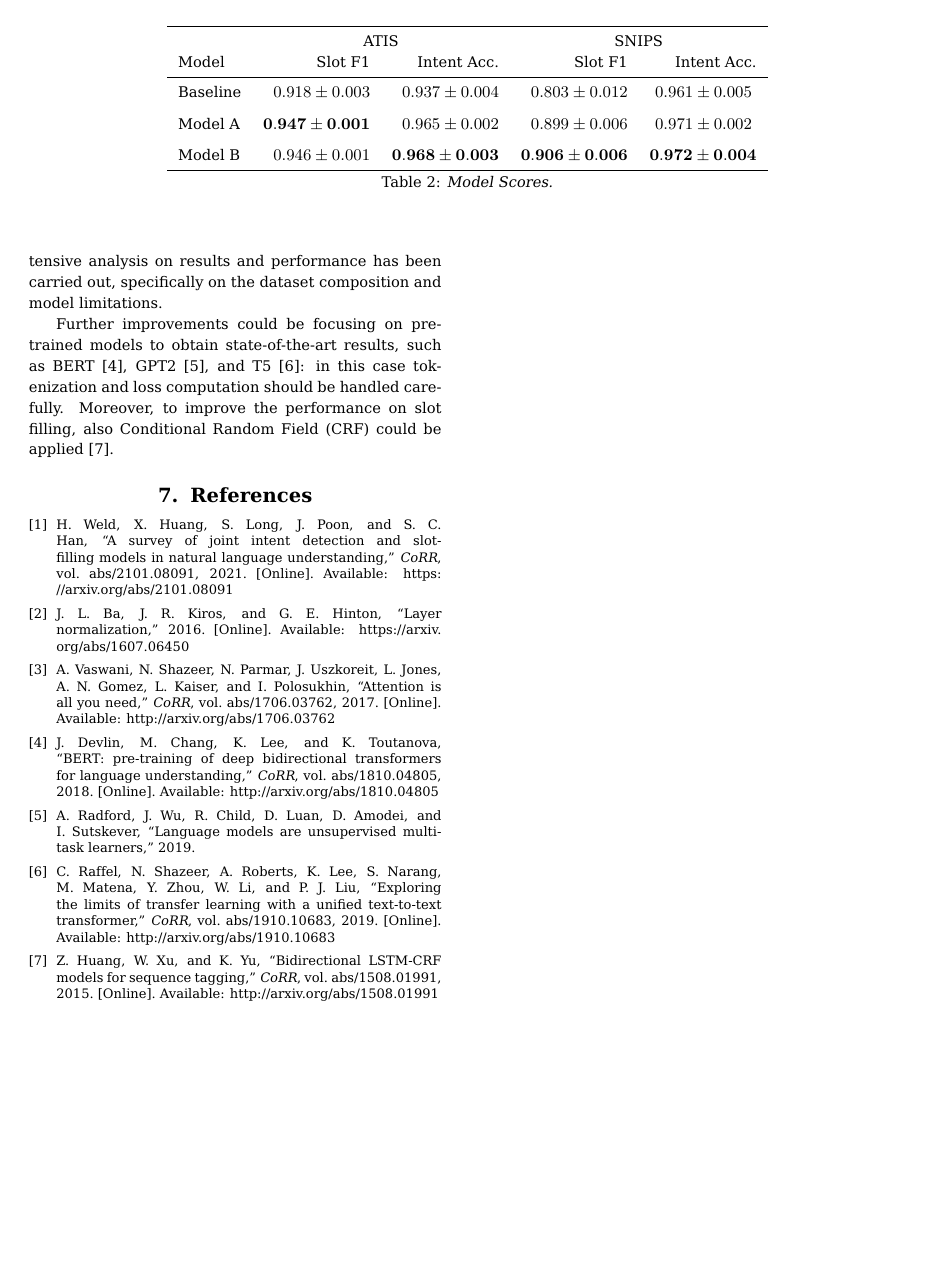
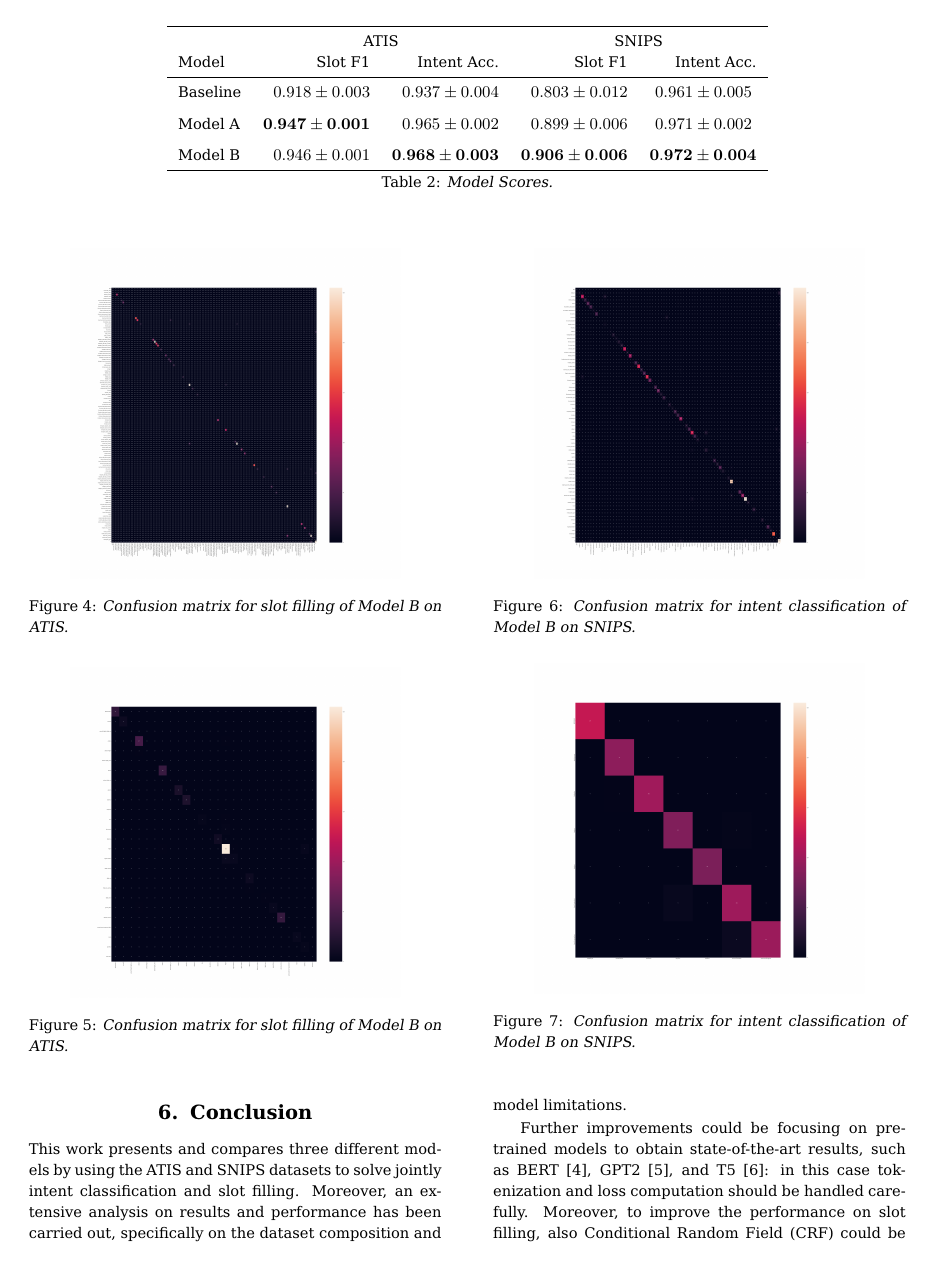
Before and after one commit to francescobozzo/NLU, a LaTeX document (report/report.tex): page 4 of 4 before the commit and page 4 of 5 after it. Compiled offline with pdfLaTeX.

Commit message:
Add Cm on paper

```diff
--- a/report/report.tex
+++ b/report/report.tex
@@ -280,6 +280,37 @@ Further tests have been attempted on model A to increase the number of LSTM laye
 
 Finally, Model B obtains very similar accuracies and F1 scores with respect to Model A. As already explained, GRU should guarantee the same performance of LSTM, but with less computational power required, thanks to their simplified cell structure. Specifically, Model B's training is $\sim$10\% faster than Model A's one.
 
+\Cref{fig:cm-baseline-atis-slot,fig:cm-baseline-atis-intent,fig:cm-model-b-snips-slot,fig:cm-model-b-snips-intent} show the confusion matrices for Model B, which can be viewed at high resolution on the \href{https://github.com/francescobozzo/NLU/tree/main/cm}{project repository}.
+
+\begin{figure}[!h]
+    \centering
+    \includegraphics[width=0.8\linewidth]{../cm/cm-model-b-atis-slot.png}
+    \caption{Confusion matrix for slot filling of Model B on ATIS.}
+    \label{fig:cm-baseline-atis-slot}
+\end{figure}
+
+\begin{figure}[!h]
+    \centering
+    \includegraphics[width=0.8\linewidth]{../cm/cm-model-b-atis-intent.png}
+    \caption{Confusion matrix for slot filling of Model B on ATIS.}
+    \label{fig:cm-baseline-atis-intent}
+\end{figure}
+
+\begin{figure}[!h]
+    \centering
+    \includegraphics[width=0.8\linewidth]{../cm/cm-model-b-snips-slot.png}
+    \caption{Confusion matrix for intent classification of Model B on SNIPS.}
+    \label{fig:cm-model-b-snips-slot}
+\end{figure}
+
+\begin{figure}[!h]
+    \centering
+    \includegraphics[width=0.8\linewidth]{../cm/cm-model-b-snips-intent.png}
+    \caption{Confusion matrix for intent classification of Model B on SNIPS.}
+    \label{fig:cm-model-b-snips-intent}
+\end{figure}
+
+
 \section{Conclusion}
 This work presents and compares three different models by using the ATIS and SNIPS datasets to solve jointly intent classification and slot filling. Moreover, an extensive analysis on results and performance has been carried out, specifically on the dataset composition and model limitations.
 
```
Also changed, not shown: report/report.pdf.
